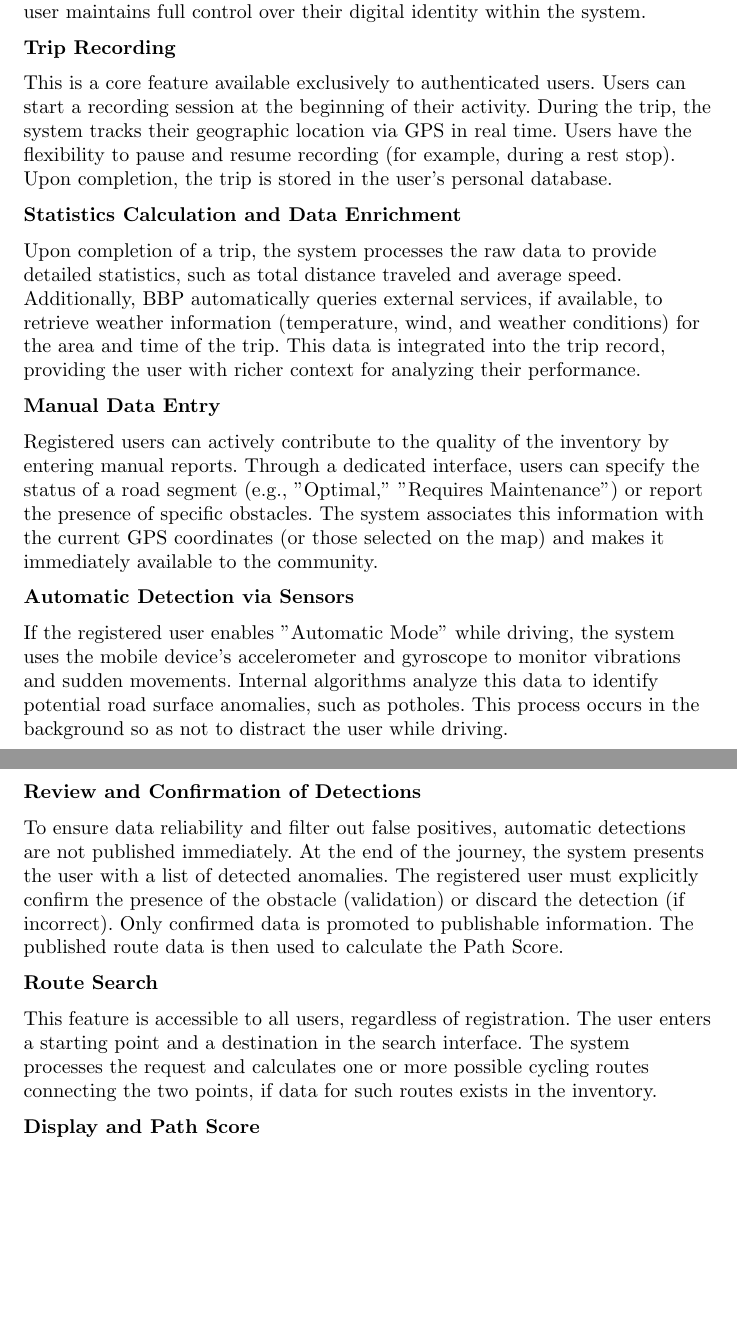
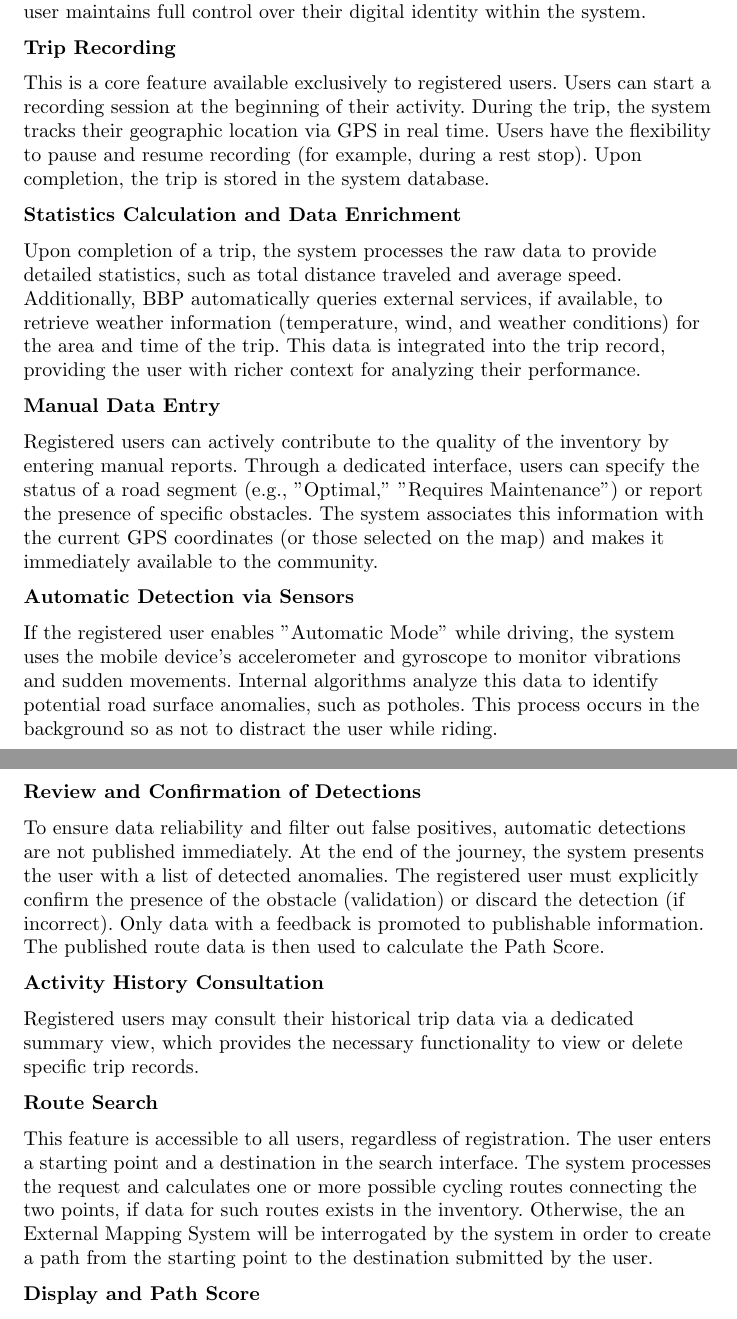
Before and after one commit to Guflie/PoliMi-SWE2-RDD-project, a LaTeX document (RASD.tex, which reads RASD/Section2/product_functions.tex): two parts of pages 17 and 18 of 51, joined at a grey line, cut so that both start at the same text, the shorter picture padded with empty space. Compiled offline with pdfLaTeX.

Commit message:
[RASD] Update Product Functions

```diff
--- a/RASD/Section2/product_functions.tex
+++ b/RASD/Section2/product_functions.tex
@@ -24,9 +15,9 @@
 
     \textbf{Trip Recording}
 
-    This is a core feature available exclusively to authenticated users. Users can start a recording session at the beginning of their activity.
+    This is a core feature available exclusively to registered users. Users can start a recording session at the beginning of their activity.
     During the trip, the system tracks their geographic location via GPS in real time. Users have the flexibility to pause and resume recording
-    (for example, during a rest stop). Upon completion, the trip is stored in the user's personal database.
+    (for example, during a rest stop). Upon completion, the trip is stored in the system database.
 
     \textbf{Statistics Calculation and Data Enrichment}
 
@@ -45,24 +36,31 @@
 
     If the registered user enables "Automatic Mode" while driving, the system uses the mobile device's accelerometer and gyroscope to monitor
     vibrations and sudden movements. Internal algorithms analyze this data to identify potential road surface anomalies, such as potholes. This
-    process occurs in the background so as not to distract the user while driving.
+    process occurs in the background so as not to distract the user while riding.
 
     \textbf{Review and Confirmation of Detections}
 
     To ensure data reliability and filter out false positives, automatic detections are not published immediately. At the end of the journey,
     the system presents the user with a list of detected anomalies. The registered user must explicitly confirm the presence of the obstacle
-    (validation) or discard the detection (if incorrect). Only confirmed data is promoted to publishable information.
+    (validation) or discard the detection (if incorrect). Only data with a feedback is promoted to publishable information.
     The published route data is then used to calculate the Path Score.
+
+    \textbf{Activity History Consultation}
+
+    Registered users may consult their historical trip data via a dedicated summary view, which provides the necessary functionality to view or
+    delete specific trip records.
 
     \textbf{Route Search}
 
     This feature is accessible to all users, regardless of registration. The user enters a starting point and a destination in the search interface.
     The system processes the request and calculates one or more possible cycling routes connecting the two points, if data for such routes exists
-    in the inventory.
+    in the inventory. Otherwise, the an External Mapping System will be interrogated by the system in order to create a path from the starting point
+    to the destination submitted by the user.
 
     \textbf{Display and Path Score}
 
     The routes found are displayed on an interactive map. For each route, the system calculates and displays a \texttt{Path Score}. This summary
     score aggregates information about the route's status and the presence of confirmed obstacles, allowing the user to quickly assess not only
     the distance, but also the safety and quality of the proposed route.
+
 \pagebreak
```
Also changed, not shown: RASD/Section2/product_functions.tex (11 more changed lines).
